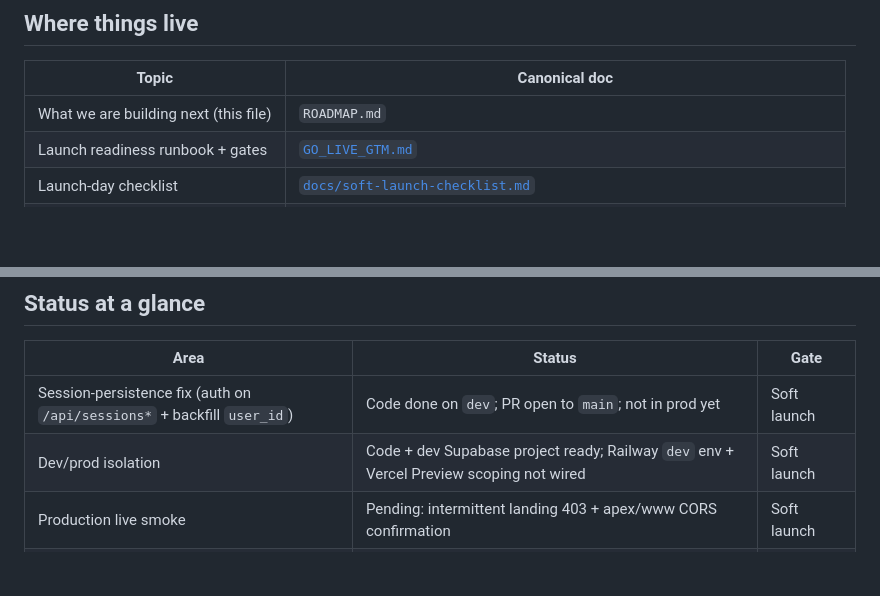
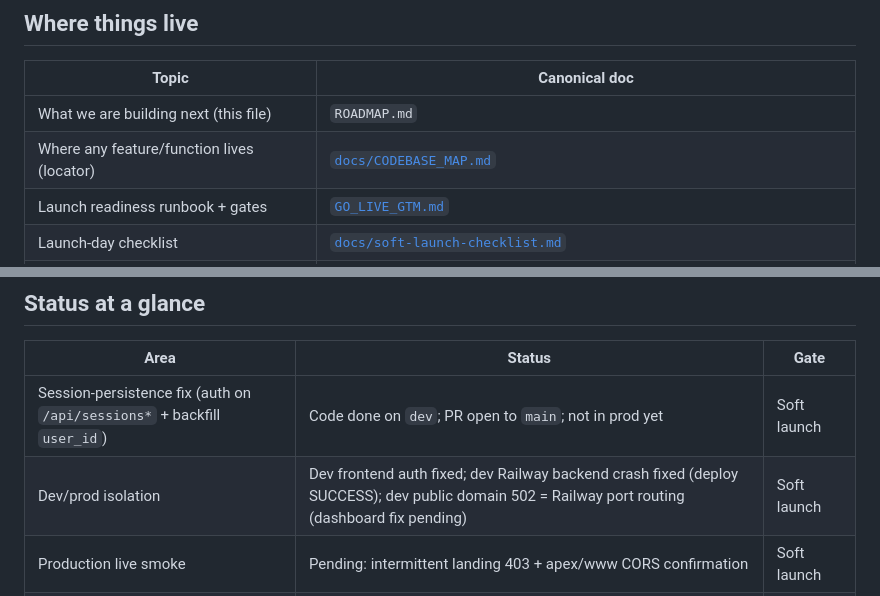
Before and after one commit to Adam-Makaoui/interview-prep-ai, a Markdown page: ROADMAP.md, 2 parts joined by grey strips. Rendered like a GitHub page; blank space fills up the shorter version.

```diff
--- a/ROADMAP.md
+++ b/ROADMAP.md
@@ -8,6 +8,7 @@
 | Topic | Canonical doc |
 |-------|---------------|
 | What we are building next (this file) | `ROADMAP.md` |
+| Where any feature/function lives (locator) | [`docs/CODEBASE_MAP.md`](docs/CODEBASE_MAP.md) |
 | Launch readiness runbook + gates | [`GO_LIVE_GTM.md`](GO_LIVE_GTM.md) |
 | Launch-day checklist | [`docs/soft-launch-checklist.md`](docs/soft-launch-checklist.md) |
 | Stripe setup (test + live) | [`docs/stripe-launch-runbook.md`](docs/stripe-launch-runbook.md) |
@@ -23,7 +24,7 @@
 | Area | Status | Gate |
 |------|--------|------|
 | Session-persistence fix (auth on `/api/sessions*` + backfill `user_id`) | Code done on `dev`; PR open to `main`; not in prod yet | Soft launch |
-| Dev/prod isolation | Code + dev Supabase project ready; Railway `dev` env + Vercel Preview scoping not wired | Soft launch |
+| Dev/prod isolation | Dev frontend auth fixed; dev Railway backend crash fixed (deploy SUCCESS); dev public domain 502 = Railway port routing (dashboard fix pending) | Soft launch |
 | Production live smoke | Pending: intermittent landing 403 + apex/www CORS confirmation | Soft launch |
 | GTM hygiene | Done except Google Search Console verification | Soft launch |
 | Stripe billing | Implemented in code; needs Stripe dashboard secrets (test + live) | Broader GTM |
```
Also changed, not shown: docs/CODEBASE_MAP.md (added, +134 -0 lines).
